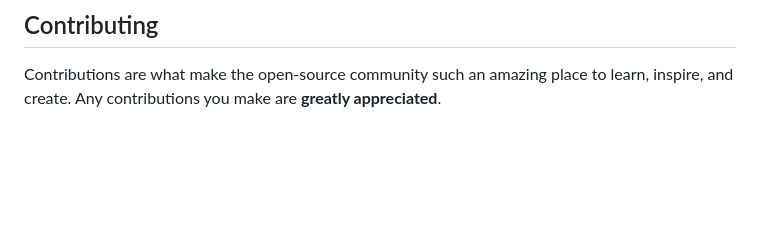
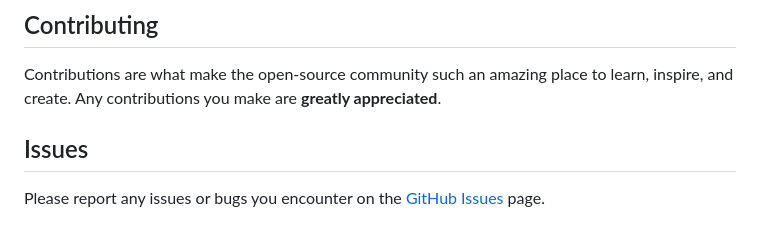
Before and after one commit to Featurable/react-google-reviews, a Markdown page: README.md, the part around the change printed below. Rendered like a GitHub page; blank space fills up the shorter version.

```diff
--- a/README.md
+++ b/README.md
@@ -289,3 +289,7 @@ This library uses [`slick-carousel`](https://github.com/kenwheeler/slick) and [`
 ## Contributing
 
 Contributions are what make the open-source community such an amazing place to learn, inspire, and create. Any contributions you make are **greatly appreciated**.
+
+## Issues
+
+Please report any issues or bugs you encounter on the [GitHub Issues](https://github.com/Featurable/react-google-reviews/issues) page.
```
Also changed, not shown: other parts of README.md (+15 -15 lines).
